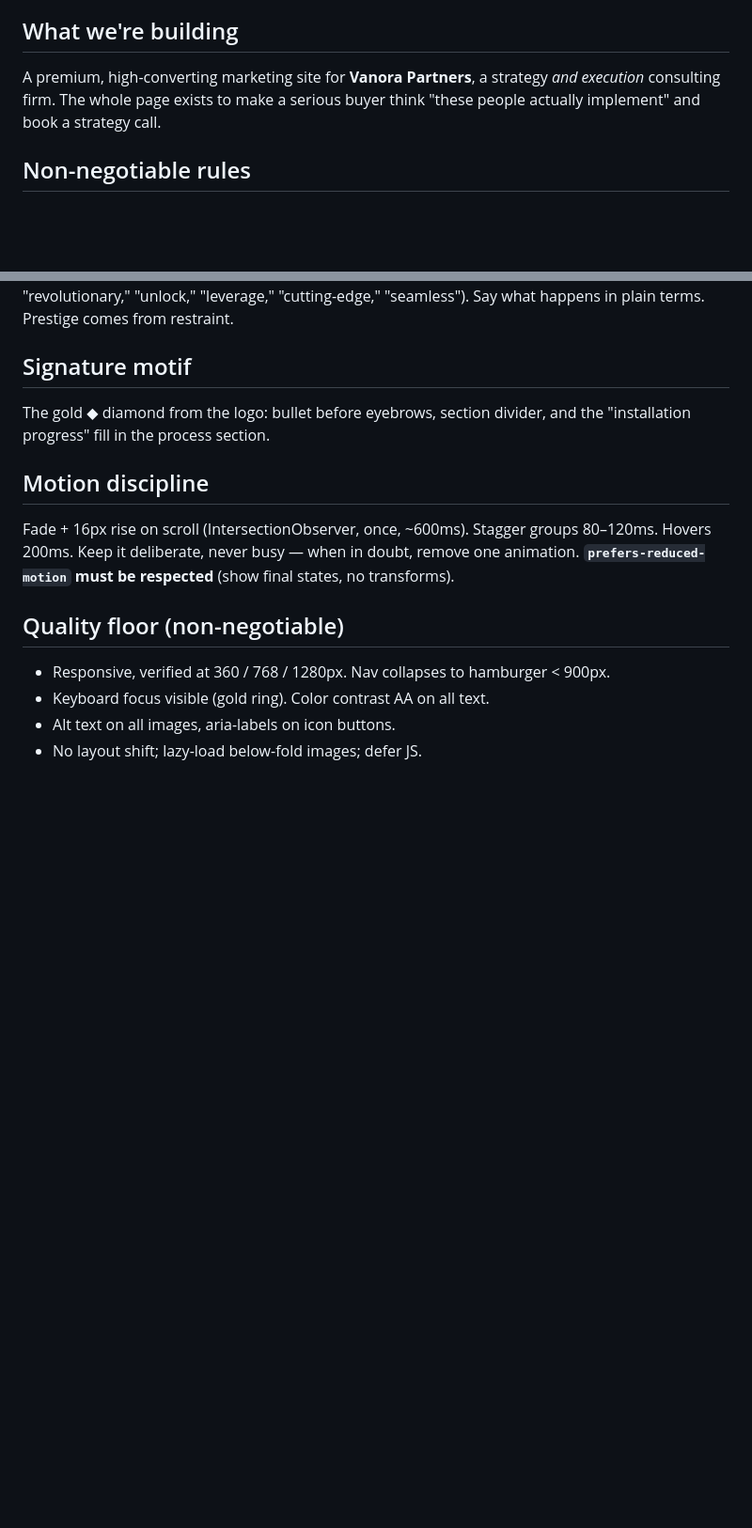
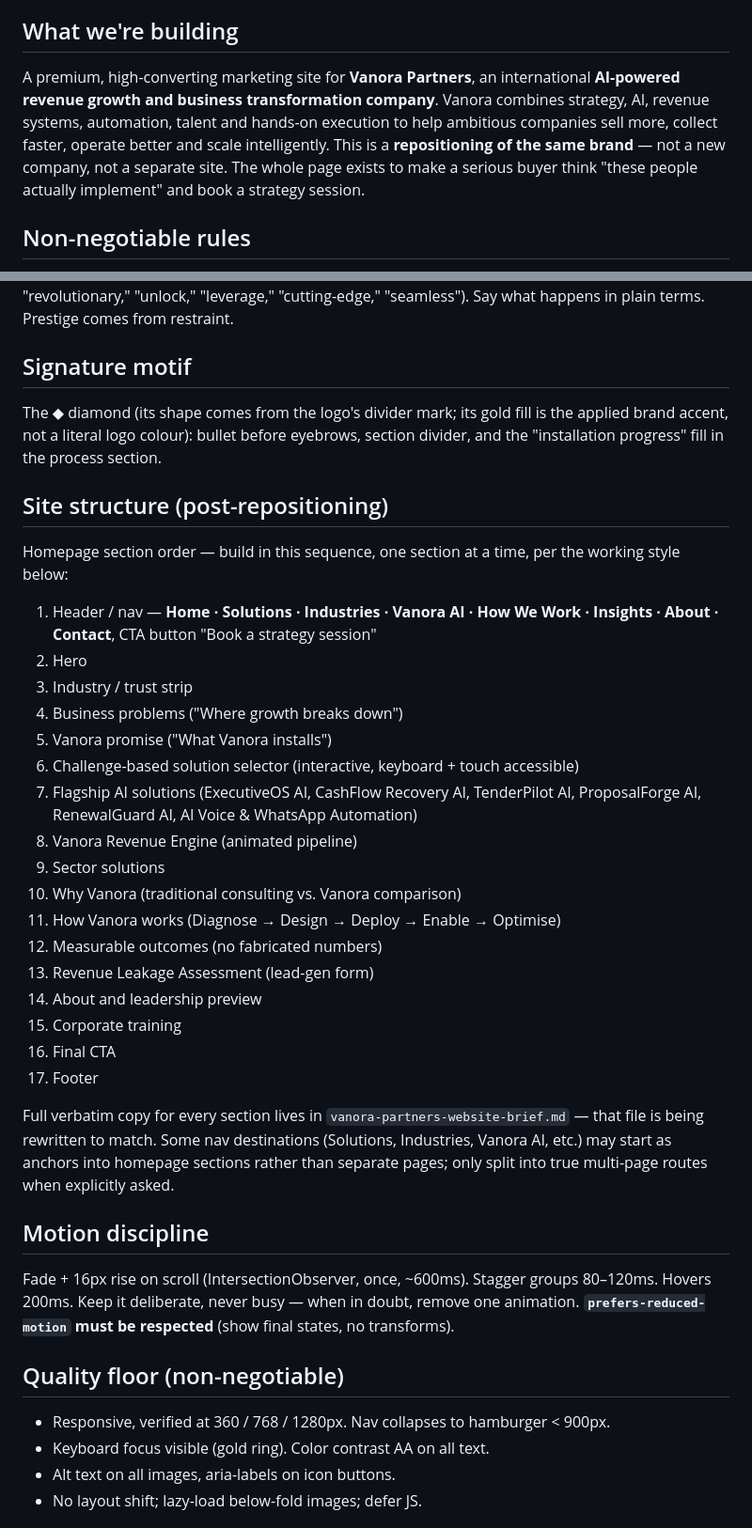
Before and after one commit to lilyfrancis/Vanora, a Markdown page: CLAUDE.md, 2 parts joined by grey strips. Shown at 94% size. Rendered like a GitHub page; blank space fills up the shorter version.

```diff
--- a/CLAUDE.md
+++ b/CLAUDE.md
@@ -3,7 +3,7 @@
 This file is loaded automatically every session. It holds the rules that must never drift. The full spec is in `vanora-partners-website-brief.md` — that document is the source of truth for copy, sections, and layout. This file is the guardrails.
 
 ## What we're building
-A premium, high-converting marketing site for **Vanora Partners**, a strategy *and execution* consulting firm. The whole page exists to make a serious buyer think "these people actually implement" and book a strategy call.
+A premium, high-converting marketing site for **Vanora Partners**, an international **AI-powered revenue growth and business transformation company**. Vanora combines strategy, AI, revenue systems, automation, talent and hands-on execution to help ambitious companies sell more, collect faster, operate better and scale intelligently. This is a **repositioning of the same brand** — not a new company, not a separate site. The whole page exists to make a serious buyer think "these people actually implement" and book a strategy session.
 
 ## Non-negotiable rules
 1. **Vanora Partners is independent.** Never mention TechBots, any parent company, or "a division of" anything. Vanora stands alone.
@@ -31,7 +39,29 @@ A premium, high-converting marketing site for **Vanora Partners**, a strategy *a
 Confident, precise, understated luxury. Short declarative sentences. No hype words (no "revolutionary," "unlock," "leverage," "cutting-edge," "seamless"). Say what happens in plain terms. Prestige comes from restraint.
 
 ## Signature motif
-The gold ◆ diamond from the logo: bullet before eyebrows, section divider, and the "installation progress" fill in the process section.
+The ◆ diamond (its shape comes from the logo's divider mark; its gold fill is the applied brand accent, not a literal logo colour): bullet before eyebrows, section divider, and the "installation progress" fill in the process section.
+
+## Site structure (post-repositioning)
+Homepage section order — build in this sequence, one section at a time, per the working style below:
+1. Header / nav — **Home · Solutions · Industries · Vanora AI · How We Work · Insights · About · Contact**, CTA button "Book a strategy session"
+2. Hero
+3. Industry / trust strip
+4. Business problems ("Where growth breaks down")
+5. Vanora promise ("What Vanora installs")
+6. Challenge-based solution selector (interactive, keyboard + touch accessible)
+7. Flagship AI solutions (ExecutiveOS AI, CashFlow Recovery AI, TenderPilot AI, ProposalForge AI, RenewalGuard AI, AI Voice & WhatsApp Automation)
+8. Vanora Revenue Engine (animated pipeline)
+9. Sector solutions
+10. Why Vanora (traditional consulting vs. Vanora comparison)
+11. How Vanora works (Diagnose → Design → Deploy → Enable → Optimise)
+12. Measurable outcomes (no fabricated numbers)
+13. Revenue Leakage Assessment (lead-gen form)
+14. About and leadership preview
+15. Corporate training
+16. Final CTA
+17. Footer
+
+Full verbatim copy for every section lives in `vanora-partners-website-brief.md` — that file is being rewritten to match. Some nav destinations (Solutions, Industries, Vanora AI, etc.) may start as anchors into homepage sections rather than separate pages; only split into true multi-page routes when explicitly asked.
 
 ## Motion discipline
 Fade + 16px rise on scroll (IntersectionObserver, once, ~600ms). Stagger groups 80–120ms. Hovers 200ms. Keep it deliberate, never busy — when in doubt, remove one animation. **`prefers-reduced-motion` must be respected** (show final states, no transforms).
```
Also changed, not shown: other parts of CLAUDE.md (+20 -4 lines).
